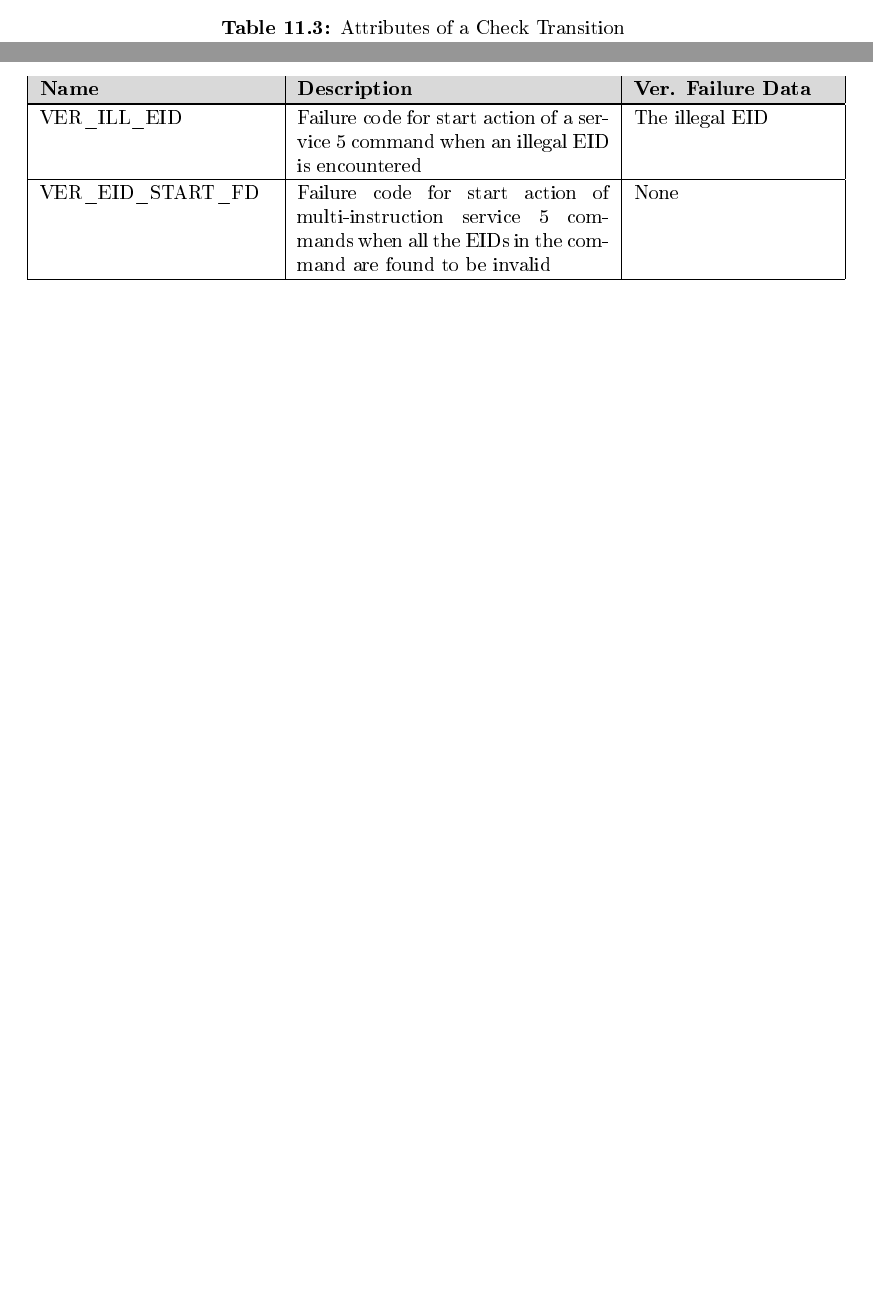
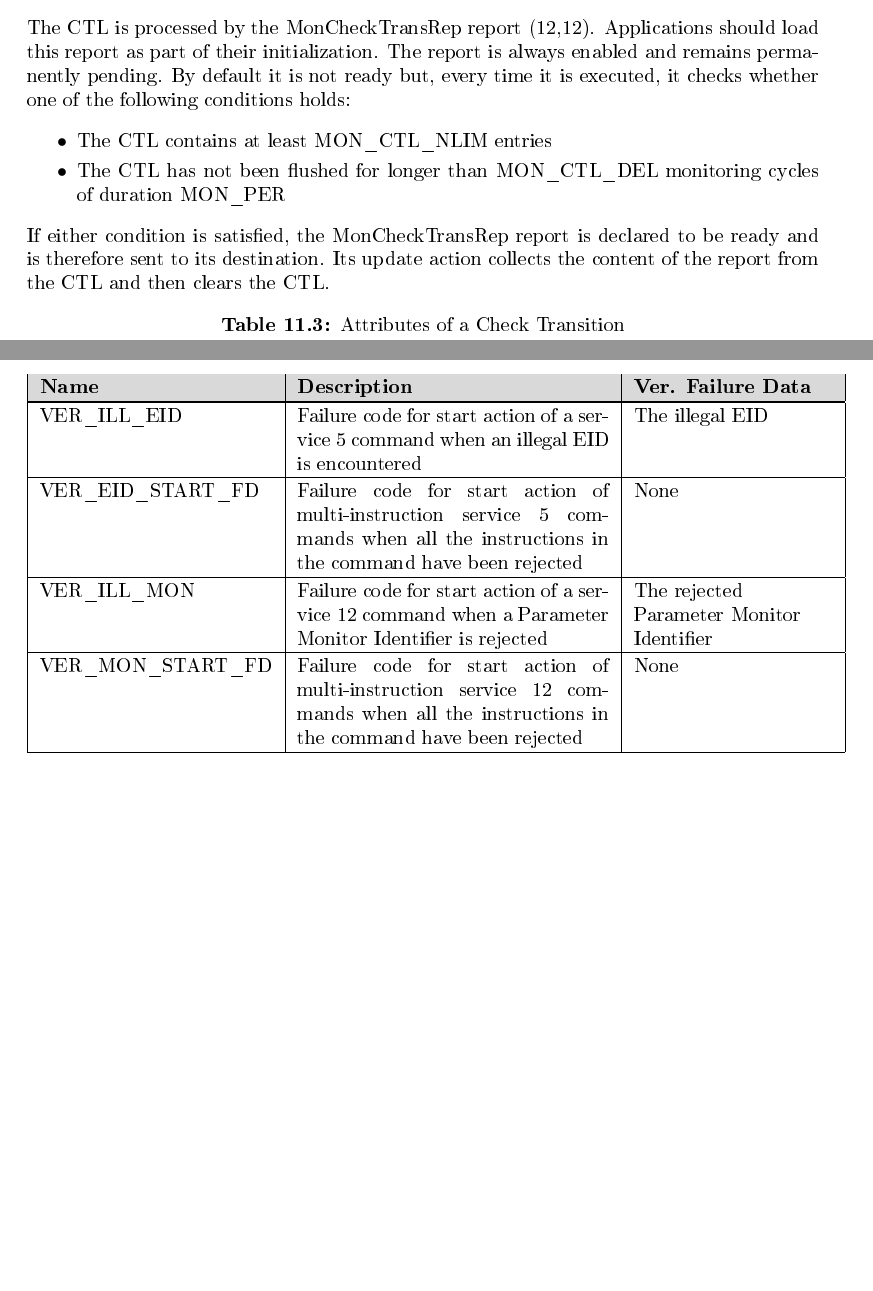
Before and after one commit to pnp-software/cordetfw, a LaTeX document (doc/pus/PusExtension.tex, which reads doc/pus/PusExtensionReqVerFailCodes.csv): two parts of pages 72 and 104 of 202, joined at a grey line, cut at the place of the change, the shorter picture padded with empty space. The pictures show the PDF file doc/pus/PusExtension.pdf that the author committed with the source.

Commit message:
On-going definition of service 12

```diff
--- a/doc/pus/PusExtension.tex
+++ b/doc/pus/PusExtension.tex
@@ -1364,3 +1363,11 @@ If the list is full when the "add entry to CTL" operation is called, event EVT\_
+The CTL is processed by the MonCheckTransRep report (12,12). Applications should load this report as part of their initialization. The report is always enabled and remains permanently pending. By default it is not ready but, every time it is executed, it checks whether one of the following conditions holds:
+
+\begin{itemize}
+\item The CTL contains at least MON\_CTL\_NLIM entries
+\item The CTL has not been flushed for longer than MON\_CTL\_DEL monitoring cycles of duration MON\_PER
+\end{itemize}
+
+If either condition is satisfied, the MonCheckTransRep report is declared to be ready and is therefore sent to its destination. Its update action collects the content of the report from the CTL and then clears the CTL.
 
 \begin{pnptable}{|l|p{6.5cm}|>{\raggedright\arraybackslash}p{3.3cm}|}{Attributes of a Check Transition}{tab:chkTransAttr}{\textbf{Name} & \textbf{Description} & \textbf{Constraint}}
 \texttt{dataItemId} & Identifier of the data item where the monitoring violation was detected & Integer in range: 1..HK\_MAX\_ID \\
@@ -1430,7 +1437,12 @@ The table in this section lists the requirements for the On-Board Monitoring Ser
 
 
 
-
+\begin{figure}[H]
+ \centering
+ \includegraphics[scale=0.55,keepaspectratio=true]{CrPsCmd12PMonIdStart.png}
+ \caption{Start Action of Multi-Parameter Monitor Commands}
+ \label{fig:Cmd12PMonIdStart}
+\end{figure}
 
 
 
--- a/doc/pus/PusExtensionReqVerFailCodes.csv
+++ b/doc/pus/PusExtensionReqVerFailCodes.csv
@@ -6,9 +6,11 @@ VER\_SID\_IN\_USE,"Failure code for start action of commands (3,1) and (3,2) whe
 VER\_FULL\_RDL,"Failure code for start action of commands (3,1) and (3,2) when they attempt to create a new report at a time when the RDL is already full",None
 VER\_RDL\_CONSTr,"Failure code for start action of commands (3,1) and (3,2) when their report configuration data violate an RDL constraint of table \ref{tab:repDefDataStruct}",The identifier of the violated constraint
 VER\_DUPL\_DI,"Failure code for start action of commands (3,1) and (3,2) when they carry the same data item identifier twice",The duplicated data item identifier
-VER\_ILL\_SID,Failure code for start action of a service 3 command when an illegal SID is encountered,The illegal SID
+VER\_ILL\_SID,Failure code for start action of a service 3 command when an invalid SID is encountered,The invalid SID
 VER\_ENBABLED\_SID,"Failure code for start action of commands (3,3) and (3,4) when a SID which is enabled is encountered",The enabled SID
-VER\_SID\_START\_FD,Failure code for start action of multi-instruction service 3 commands when all the SIDs in the command are found to be invalid,None
+VER\_SID\_START\_FD,Failure code for start action of multi-instruction service 3 commands when all the instructions in the command have been rejected,None
 VER\_FACT\_PRGR\_FD,Failure code for progress action of multi-instruction service 3 command when the attempt to retrieve a report from the OutFactory fails,The SID for which the retrieval from the OutFactory was attempted
 VER\_ILL\_EID,Failure code for start action of a service 5 command when an illegal EID is encountered,The illegal EID
-VER\_EID\_START\_FD,Failure code for start action of multi-instruction service 5 commands when all the EIDs in the command are found to be invalid,None
+VER\_EID\_START\_FD,Failure code for start action of multi-instruction service 5 commands when all the instructions in the command have been rejected,None
+VER\_ILL\_MON,Failure code for start action of a service 12 command when a Parameter Monitor Identifier is rejected,The rejected Parameter Monitor Identifier
+VER\_MON\_START\_FD,Failure code for start action of multi-instruction service 12 commands when all the instructions in the command have been rejected,None
```
Also changed, not shown: doc/pus/PusExtensionConst.csv (+2 -0 lines), doc/images/CrPsCmd12PMonIdStart.png (added), doc/pus/PusCompliance.csv, doc/pus/PusExtension.pdf, doc/pus/PusExtension.tex (9 more changed lines).
